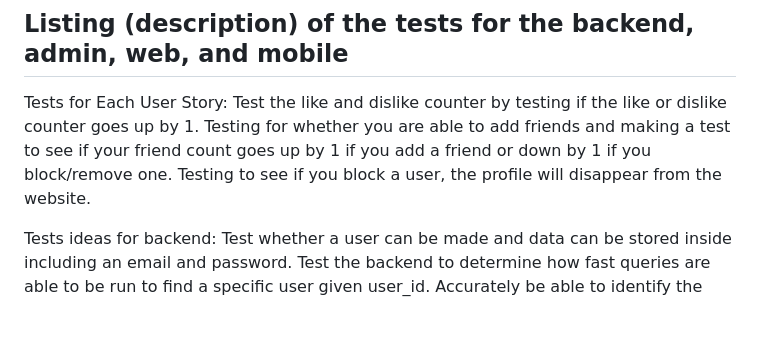
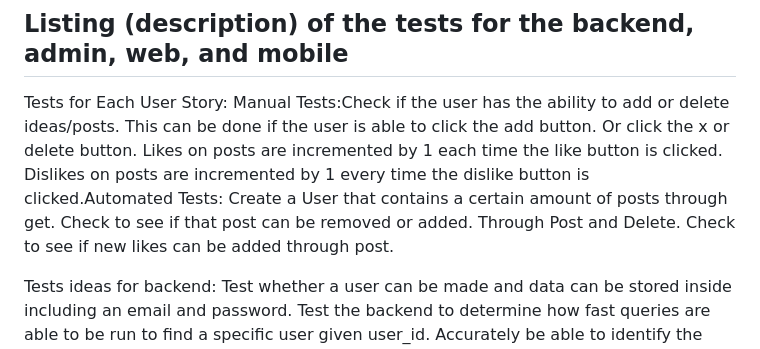
Before and after one commit to Sam20042/BuzzApplication, a Markdown page: docs/README-phase1.md, the part around the change. GitHub-like rendering; blank space fills up the shorter version.

```diff
--- a/docs/README-phase1.md
+++ b/docs/README-phase1.md
@@ -7,7 +7,7 @@ As an admin I want to add/drop table entries so that i can manage the ideas post
 
 ## Listing (description) of the tests for the backend, admin, web, and mobile
 Tests for Each User Story:
-Test the like and dislike counter by testing if the like or dislike counter goes up by 1. Testing for whether you are able to add friends and making a test to see if your friend count goes up by 1 if you add a friend or down by 1 if you block/remove one. Testing to see if you block a user, the profile will disappear from the website.
+Manual Tests:Check if the user has the ability to add or delete ideas/posts. This can be done if the user is able to click the add button. Or click the x or delete button. Likes on posts are incremented by 1 each time the like button is clicked. Dislikes on posts are incremented by 1 every time the dislike button is clicked.Automated Tests: Create a User that contains a certain amount of posts through get. Check to see if that post can be removed or added. Through Post and Delete. Check to see if new likes can be added through post.
 
 Tests ideas for backend:
 Test whether a user can be made and data can be stored inside including an email and password. Test the backend to determine how fast queries are able to be run to find a specific user given user_id. Accurately be able to identify the number of likes for a given post and be able to update that value correctly once a new like is added. Be able to determine if a post is private or public using a query search.
```
